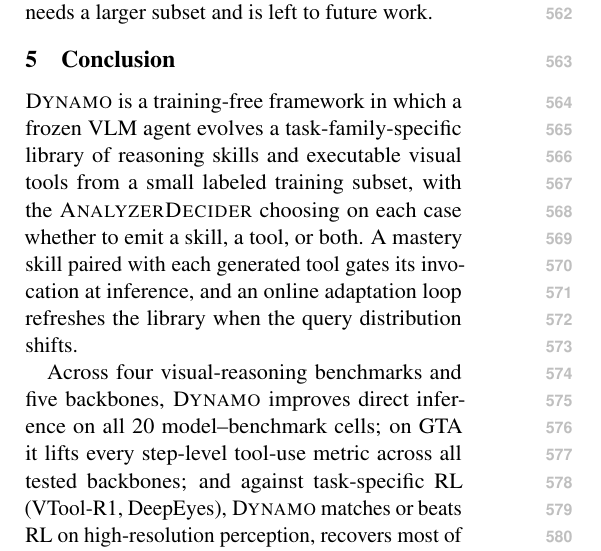
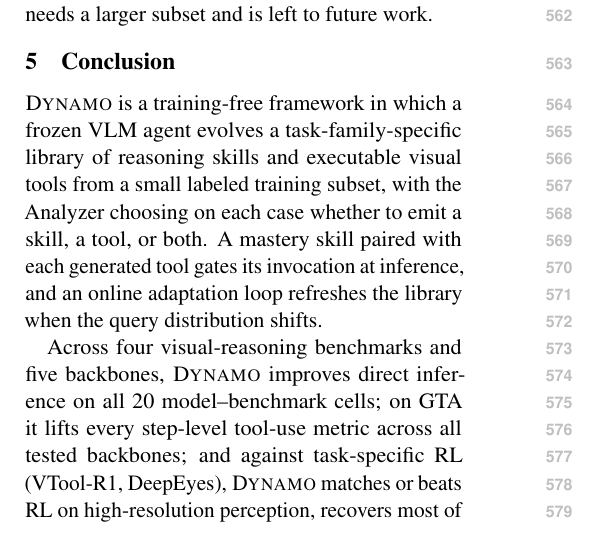
Before and after one commit to Xxxxxsun/vlm_agent_paper, a LaTeX paper (main.tex, which reads sections/6_conclusion.tex): part of one column of page 8 of 19, cut so that both start at the same text. Compiled offline with pdfLaTeX.

Commit message:
Updates from Overleaf

```diff
--- a/sections/6_conclusion.tex
+++ b/sections/6_conclusion.tex
@@ -5,7 +5,7 @@
 
 \sysname{} is a training-free framework in which a frozen VLM agent evolves a
 task-family-specific library of reasoning skills and executable visual tools from a small
-labeled training subset, with the \textsc{AnalyzerDecider} choosing on each case whether
+labeled training subset, with the Analyzer choosing on each case whether
 to emit a skill, a tool, or both. A mastery skill paired with each generated tool gates
 its invocation at inference, and an online adaptation loop refreshes the library when the
 query distribution shifts.
```
